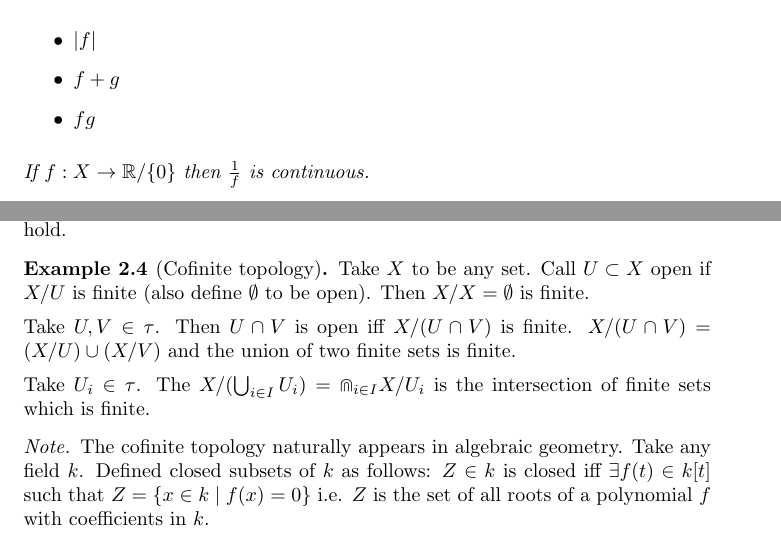
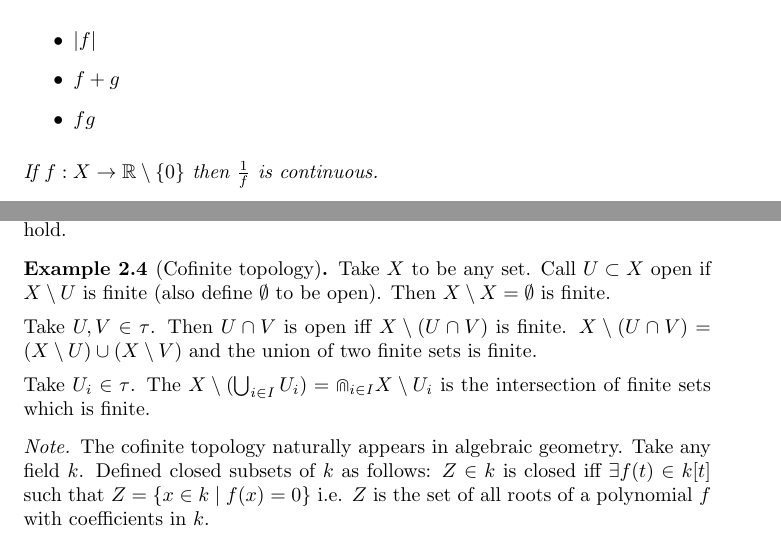
Before and after one commit to icl-notes/m2pm5, a LaTeX document (main.tex): two parts of pages 5 and 15 of 54, joined at a grey line, cut so that both start at the same text. Compiled offline with pdfLaTeX.

Commit message:
Replaced '/' with \setminus
For speed, set difference was originally written as '/'. All instances have been replaced with the \setminus command.

```diff
--- a/main.tex
+++ b/main.tex
@@ -194,7 +194,7 @@ Let $(X,d)$ be a metric space, and let $f, g:X \to \mathbb{R}$ be continuous map
 \end{itemize}
 
 \begin{flushleft}
-If $f:X \to \mathbb{R}/\{0\}$ then $\frac{1}{f}$ is continuous.
+If $f:X \to \mathbb{R}\setminus\{0\}$ then $\frac{1}{f}$ is continuous.
 \end{flushleft}
 
 \end{cor}
@@ -630,11 +630,11 @@ Take $\tau = \{\emptyset, X\}$. Then all the axioms hold.
 \end{exmp}
 
 \begin{exmp}[Cofinite topology]
-Take $X$ to be any set. Call $U \subset X$ open if $X / U$ is finite (also define $\emptyset$ to be open). Then $X / X = \emptyset$ is finite.
-
-Take $U, V \in \tau$. Then $U \cap V$ is open iff $X / (U \cap V)$ is finite. $X / (U \cap V) = (X / U) \union (X / V)$ and the union of two finite sets is finite.
-
-Take $U_i \in \tau$. The $X / (\Union_{i \in I} U_i) = \Cap_{i \in I} X / U_i$ is the intersection of finite sets which is finite.
+Take $X$ to be any set. Call $U \subset X$ open if $X \setminus U$ is finite (also define $\emptyset$ to be open). Then $X \setminus X = \emptyset$ is finite.
+
+Take $U, V \in \tau$. Then $U \cap V$ is open iff $X \setminus (U \cap V)$ is finite. $X \setminus (U \cap V) = (X \setminus U) \union (X \setminus V)$ and the union of two finite sets is finite.
+
+Take $U_i \in \tau$. The $X \setminus (\Union_{i \in I} U_i) = \Cap_{i \in I} X \setminus U_i$ is the intersection of finite sets which is finite.
 \end{exmp}
 
 \begin{note}
```
Also changed, not shown: main.tex (10 more changed lines).
